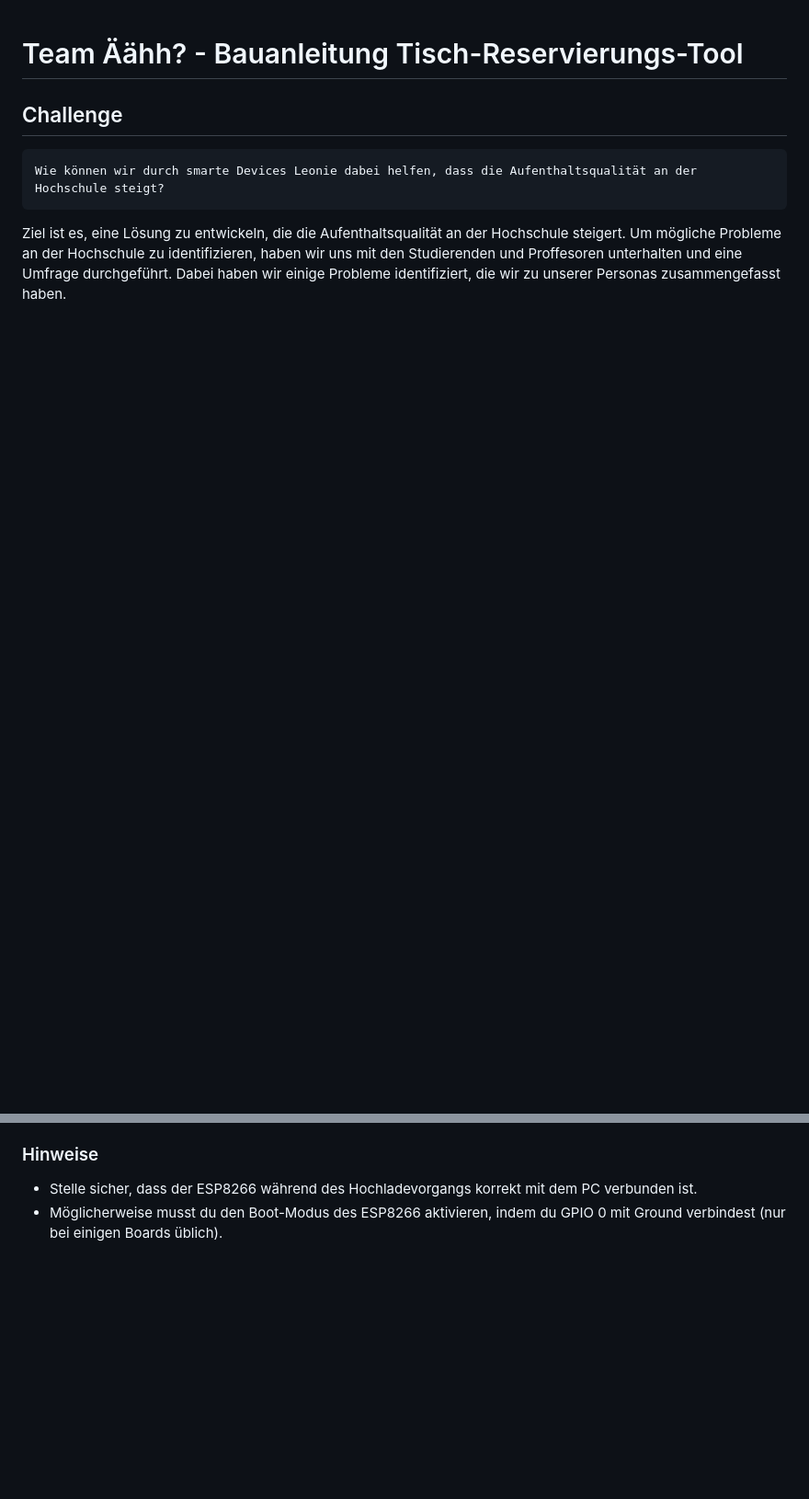
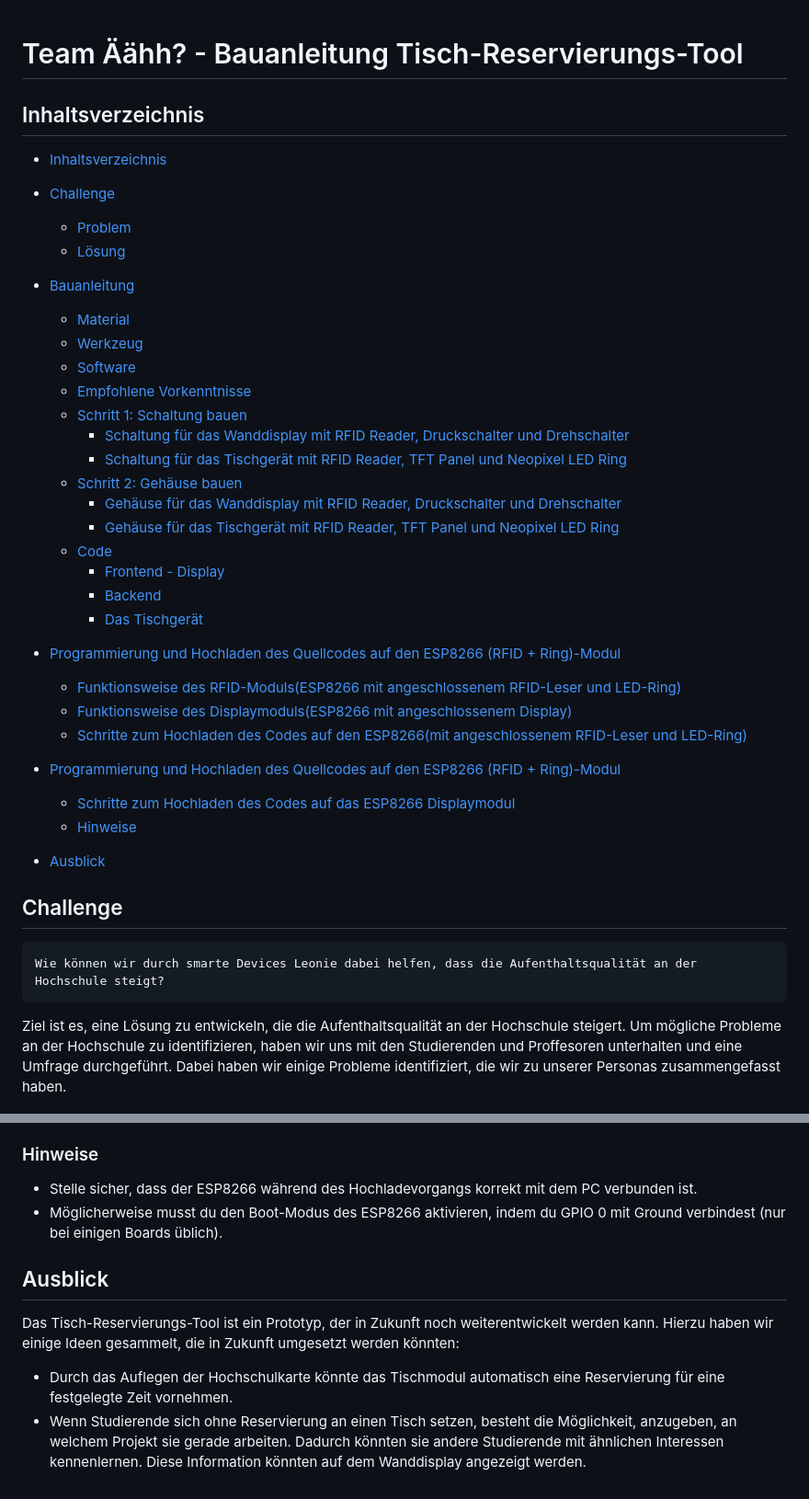
Before and after one commit to cbm-instructions/aehaeh, a Markdown page: DIY.md, 2 parts joined by grey strips. Shown: that part at 92% size. Drawn GitHub-style; blank space fills up the shorter version.

Commit message:
feat: update DIY

```diff
--- a/DIY.md
+++ b/DIY.md
@@ -1,4 +1,35 @@
 # Team Äähh? - Bauanleitung Tisch-Reservierungs-Tool
+
+## Inhaltsverzeichnis
+- [Inhaltsverzeichnis](#inhaltsverzeichnis)
+- [Challenge](#challenge)
+    - [Problem](#problem)
+    - [Lösung](#lösung)
+- [Bauanleitung](#bauanleitung)
+    - [Material](#material)
+    - [Werkzeug](#werkzeug)
+    - [Software](#software)
+    - [Empfohlene Vorkenntnisse](#empfohlene-vorkenntnisse)
+    - [Schritt 1: Schaltung bauen](#schritt-1-schaltung-bauen)
+        - [Schaltung für das Wanddisplay mit RFID Reader, Druckschalter und Drehschalter](#schaltung-für-das-wanddisplay-mit-rfid-reader-druckschalter-und-drehschalter)
+        - [Schaltung für das Tischgerät mit RFID Reader, TFT Panel und Neopixel LED Ring](#schaltung-für-das-tischgerät-mit-rfid-reader-tft-panel-und-neopixel-led-ring)
+    - [Schritt 2: Gehäuse bauen](#schritt-2-gehäuse-bauen)
+        - [Gehäuse für das Wanddisplay mit RFID Reader, Druckschalter und Drehschalter](#gehäuse-für-das-wanddisplay-mit-rfid-reader-druckschalter-und-drehschalter)
+        - [Gehäuse für das Tischgerät mit RFID Reader, TFT Panel und Neopixel LED Ring](#gehäuse-für-das-tischgerät-mit-rfid-reader-tft-panel-und-neopixel-led-ring)
+    - [Code](#code)
+        - [Frontend - Display](#frontend---display)
+        - [Backend](#backend)
+        - [Das Tischgerät](#das-tischgerät)
+- [Programmierung und Hochladen des Quellcodes auf den ESP8266 (RFID + Ring)-Modul](#programmierung-und-hochladen-des-quellcodes-auf-den-esp8266-rfid--ring-modul)
+    - [Funktionsweise des RFID-Moduls(ESP8266 mit angeschlossenem RFID-Leser und LED-Ring)](#funktionsweise-des-rfid-modulsep8266-mit-angeschlossenem-rfid-leser-und-led-ring)
+    - [Funktionsweise des Displaymoduls(ESP8266 mit angeschlossenem Display)](#funktionsweise-des-displaymodulsep8266-mit-angeschlossenem-display)
+    - [Schritte zum Hochladen des Codes auf den ESP8266(mit angeschlossenem RFID-Leser und LED-Ring)](#schritte-zum-hochladen-des-codes-auf-den-esp8266mit-angeschlossenem-rfid-leser-und-led-ring)
+
+- [Programmierung und Hochladen des Quellcodes auf den ESP8266 (RFID + Ring)-Modul](#programmierung-und-hochladen-des-quellcodes-auf-den-esp8266-rfid--ring-modul)
+    - [Schritte zum Hochladen des Codes auf das ESP8266 Displaymodul](#schritte-zum-hochladen-des-codes-auf-das-esp8266-displaymodul)
+    - [Hinweise](#hinweise)
+- [Ausblick](#ausblick)
+
 
 ## Challenge
     Wie können wir durch smarte Devices Leonie dabei helfen, dass die Aufenthaltsqualität an der Hochschule steigt?
@@ -277,3 +308,8 @@ Das ESP8266 Displaymodul ist Teil eines größeren Systems, das Informationen ü
 ### Hinweise
 - Stelle sicher, dass der ESP8266 während des Hochladevorgangs korrekt mit dem PC verbunden ist.
 - Möglicherweise musst du den Boot-Modus des ESP8266 aktivieren, indem du GPIO 0 mit Ground verbindest (nur bei einigen Boards üblich).
+
+## Ausblick
+Das Tisch-Reservierungs-Tool ist ein Prototyp, der in Zukunft noch weiterentwickelt werden kann. Hierzu haben wir einige Ideen gesammelt, die in Zukunft umgesetzt werden könnten:
+- Durch das Auflegen der Hochschulkarte könnte das Tischmodul automatisch eine Reservierung für eine festgelegte Zeit vornehmen.
+- Wenn Studierende sich ohne Reservierung an einen Tisch setzen, besteht die Möglichkeit, anzugeben, an welchem Projekt sie gerade arbeiten. Dadurch könnten sie andere Studierende mit ähnlichen Interessen kennenlernen. Diese Information könnten auf dem Wanddisplay angezeigt werden.
```
Also changed, not shown: other parts of DIY.md (+1 -1 lines), media/tischmodul-print.jpg (renamed from media/WhatsApp Bild 2024-01-17 um 18.05.11_c0da240e.jpg).
